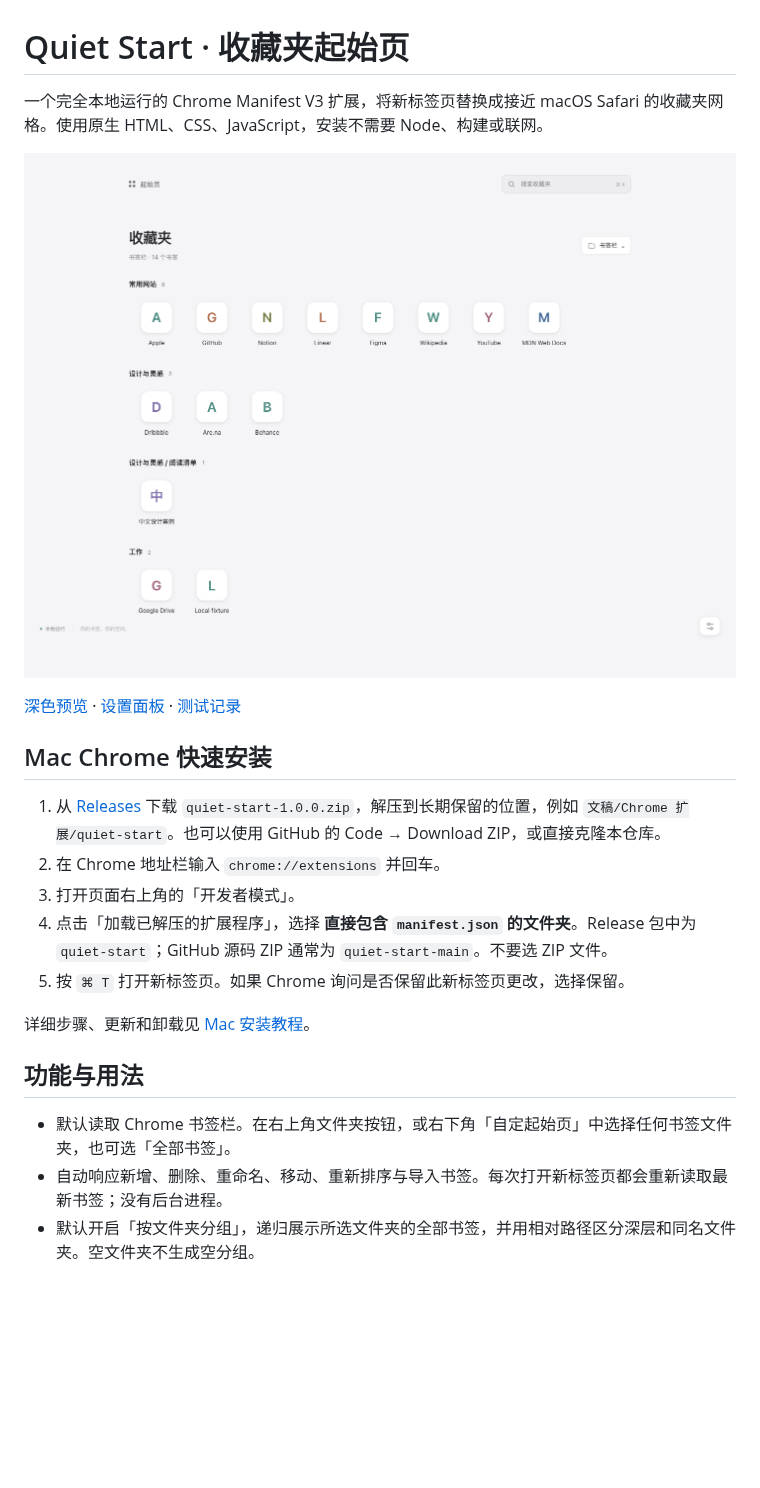
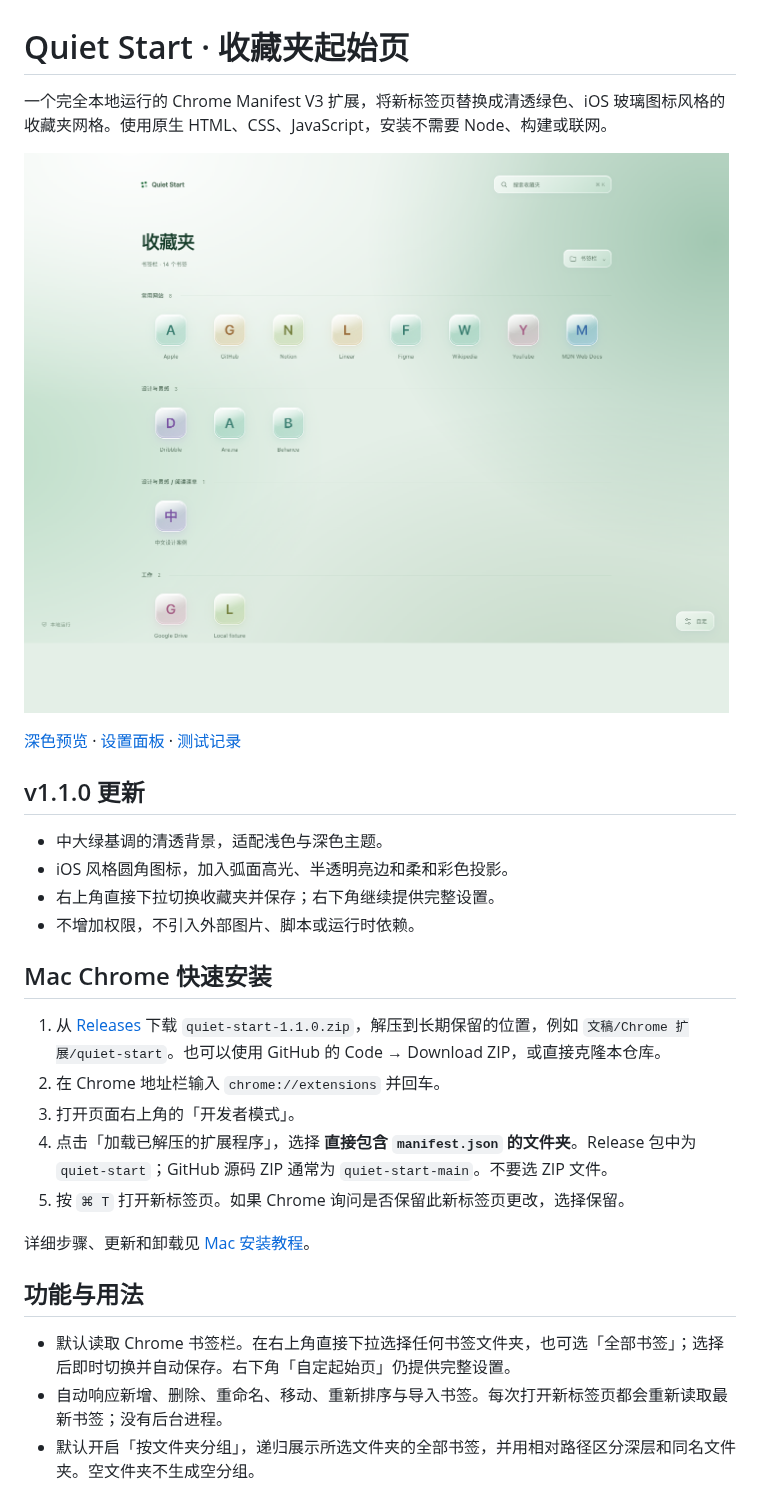
Before and after one commit to ItsCh1pmunk/quiet-start, a Markdown page: README.md, the part around the change. Drawn GitHub-style; pictures changed too: docs/screenshots/light.png; blank space fills up the shorter version.

```diff
--- a/README.md
+++ b/README.md
@@ -1,14 +1,21 @@
 # Quiet Start · 收藏夹起始页
 
-一个完全本地运行的 Chrome Manifest V3 扩展，将新标签页替换成接近 macOS Safari 的收藏夹网格。使用原生 HTML、CSS、JavaScript，安装不需要 Node、构建或联网。
+一个完全本地运行的 Chrome Manifest V3 扩展，将新标签页替换成清透绿色、iOS 玻璃图标风格的收藏夹网格。使用原生 HTML、CSS、JavaScript，安装不需要 Node、构建或联网。
 
 ![浅色起始页预览](docs/screenshots/light.png)
 
 [深色预览](docs/screenshots/dark.png) · [设置面板](docs/screenshots/settings.png) · [测试记录](docs/VERIFICATION.md)
 
+## v1.1.0 更新
+
+- 中大绿基调的清透背景，适配浅色与深色主题。
+- iOS 风格圆角图标，加入弧面高光、半透明亮边和柔和彩色投影。
+- 右上角直接下拉切换收藏夹并保存；右下角继续提供完整设置。
+- 不增加权限，不引入外部图片、脚本或运行时依赖。
+
 ## Mac Chrome 快速安装
 
-1. 从 [Releases](https://github.com/ItsCh1pmunk/quiet-start/releases/latest) 下载 `quiet-start-1.0.0.zip`，解压到长期保留的位置，例如 `文稿/Chrome 扩展/quiet-start`。也可以使用 GitHub 的 Code → Download ZIP，或直接克隆本仓库。
+1. 从 [Releases](https://github.com/ItsCh1pmunk/quiet-start/releases/latest) 下载 `quiet-start-1.1.0.zip`，解压到长期保留的位置，例如 `文稿/Chrome 扩展/quiet-start`。也可以使用 GitHub 的 Code → Download ZIP，或直接克隆本仓库。
 2. 在 Chrome 地址栏输入 `chrome://extensions` 并回车。
 3. 打开页面右上角的「开发者模式」。
 4. 点击「加载已解压的扩展程序」，选择 **直接包含 `manifest.json` 的文件夹**。Release 包中为 `quiet-start`；GitHub 源码 ZIP 通常为 `quiet-start-main`。不要选 ZIP 文件。
@@ -18,7 +25,7 @@
 
 ## 功能与用法
 
-- 默认读取 Chrome 书签栏。在右上角文件夹按钮，或右下角「自定起始页」中选择任何书签文件夹，也可选「全部书签」。
+- 默认读取 Chrome 书签栏。在右上角直接下拉选择任何书签文件夹，也可选「全部书签」；选择后即时切换并自动保存。右下角「自定起始页」仍提供完整设置。
 - 自动响应新增、删除、重命名、移动、重新排序与导入书签。每次打开新标签页都会重新读取最新书签；没有后台进程。
 - 默认开启「按文件夹分组」，递归展示所选文件夹的全部书签，并用相对路径区分深层和同名文件夹。空文件夹不生成空分组。
 - 关闭分组后，显示直属网站与文件夹磁贴。点击文件夹进入，使用上方路径返回；临时导航不改变默认来源。要永久改来源，请在设置中选择。
```
Also changed, not shown: CHANGELOG.md (added, +13 -0 lines), docs/INSTALL-MAC.md (+3 -3 lines), docs/VERIFICATION.md (+8 -4 lines), docs/screenshots/dark.png, docs/screenshots/narrow.png, docs/screenshots/settings.png, 7 other files.
